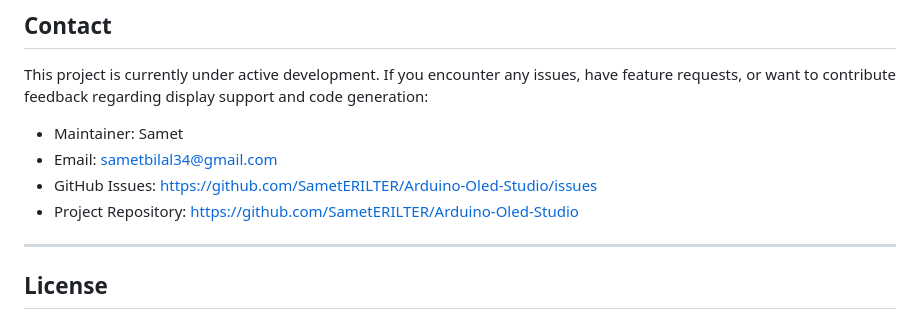
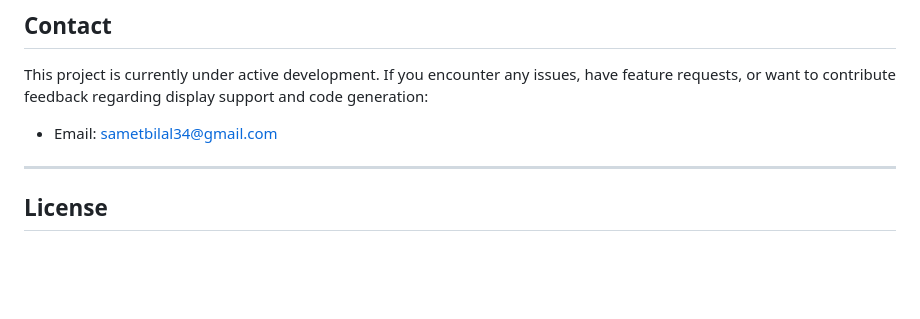
Before and after one commit to SametERILTER/Arduino-Oled-Studio, a Markdown page: README.md, the part around the change. GitHub-like rendering; blank space fills up the shorter version.

Commit message:
docs: finalize Contact section with email and development notice

```diff
--- a/README.md
+++ b/README.md
@@ -213,10 +213,7 @@ If you encounter a bug, incorrect code generation output, or display compatibili
 
 This project is currently under active development. If you encounter any issues, have feature requests, or want to contribute feedback regarding display support and code generation:
 
-- Maintainer: Samet
 - Email: sametbilal34@gmail.com
-- GitHub Issues: https://github.com/SametERILTER/Arduino-Oled-Studio/issues
-- Project Repository: https://github.com/SametERILTER/Arduino-Oled-Studio
 
 ---
 
```
